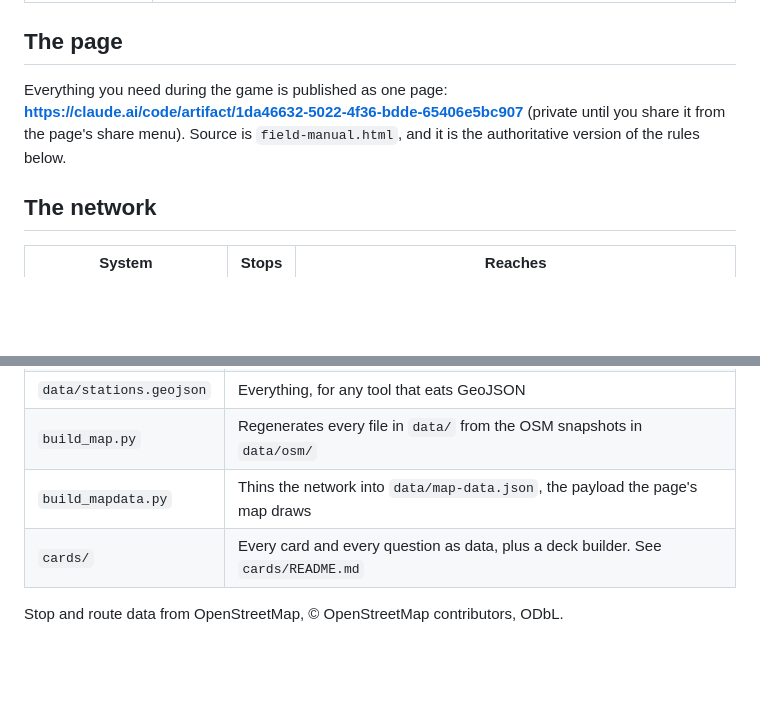
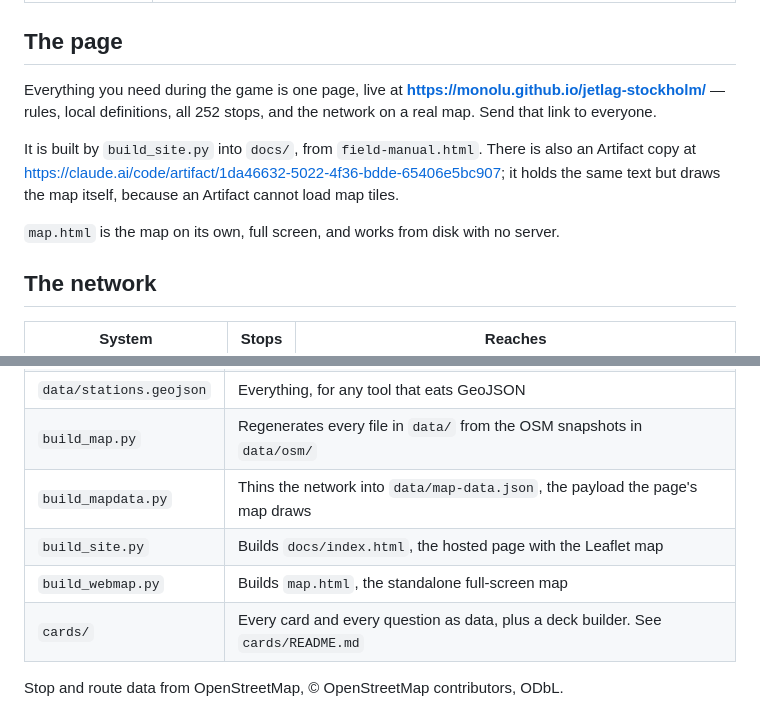
Before and after one commit to monolu/jetlag-stockholm, a Markdown page: README.md, 2 parts joined by grey strips. Rendered like a GitHub page; blank space fills up the shorter version.

Commit message:
Point the README at the live page
Co-Authored-By: Claude Opus 5 <noreply@anthropic.com>

```diff
--- a/README.md
+++ b/README.md
@@ -25,10 +25,16 @@ for the base game, and the official expansion reference at
 
 ## The page
 
-Everything you need during the game is published as one page:
-**<https://claude.ai/code/artifact/1da46632-5022-4f36-bdde-65406e5bc907>**
-(private until you share it from the page's share menu). Source is `field-manual.html`,
-and it is the authoritative version of the rules below.
+Everything you need during the game is one page, live at
+**<https://monolu.github.io/jetlag-stockholm/>** — rules, local definitions, all 252
+stops, and the network on a real map. Send that link to everyone.
+
+It is built by `build_site.py` into `docs/`, from `field-manual.html`. There is also an
+Artifact copy at
+<https://claude.ai/code/artifact/1da46632-5022-4f36-bdde-65406e5bc907>; it holds the same
+text but draws the map itself, because an Artifact cannot load map tiles.
+
+`map.html` is the map on its own, full screen, and works from disk with no server.
 
 ## The network
 
@@ -72,6 +78,8 @@ If My Maps flattens the folders into a single layer, import these four instead:
 | `data/stations.geojson` | Everything, for any tool that eats GeoJSON |
 | `build_map.py` | Regenerates every file in `data/` from the OSM snapshots in `data/osm/` |
 | `build_mapdata.py` | Thins the network into `data/map-data.json`, the payload the page's map draws |
+| `build_site.py` | Builds `docs/index.html`, the hosted page with the Leaflet map |
+| `build_webmap.py` | Builds `map.html`, the standalone full-screen map |
 | `cards/` | Every card and every question as data, plus a deck builder. See `cards/README.md` |
 
 Stop and route data from OpenStreetMap, © OpenStreetMap contributors, ODbL.
```
